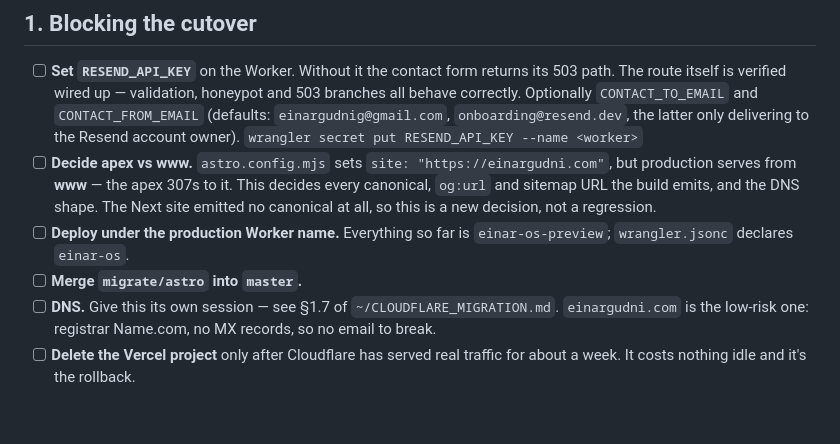
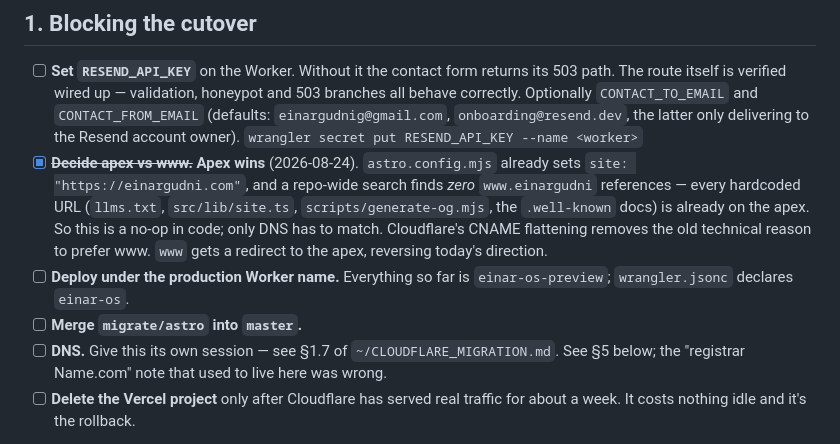
Before and after one commit to einargudnig/einar-os, a Markdown page: MIGRATION.md, the part around one of its changes. Drawn GitHub-style; blank space fills up the shorter version.

```diff
--- a/MIGRATION.md
+++ b/MIGRATION.md
@@ -20,16 +20,18 @@ live Vercel site.
       `CONTACT_FROM_EMAIL` (defaults: `einargudnig@gmail.com`, `onboarding@resend.dev`,
       the latter only delivering to the Resend account owner).
       `wrangler secret put RESEND_API_KEY --name <worker>`
-- [ ] **Decide apex vs www.** `astro.config.mjs` sets `site: "https://einargudni.com"`,
-      but production serves from **www** — the apex 307s to it. This decides every
-      canonical, `og:url` and sitemap URL the build emits, and the DNS shape. The Next
-      site emitted no canonical at all, so this is a new decision, not a regression.
+- [x] ~~**Decide apex vs www.**~~ **Apex wins** (2026-08-24). `astro.config.mjs` already
+      sets `site: "https://einargudni.com"`, and a repo-wide search finds *zero*
+      `www.einargudni` references — every hardcoded URL (`llms.txt`, `src/lib/site.ts`,
+      `scripts/generate-og.mjs`, the `.well-known` docs) is already on the apex. So this
+      is a no-op in code; only DNS has to match. Cloudflare's CNAME flattening removes the
+      old technical reason to prefer www. `www` gets a redirect to the apex, reversing
+      today's direction.
 - [ ] **Deploy under the production Worker name.** Everything so far is
       `einar-os-preview`; `wrangler.jsonc` declares `einar-os`.
 - [ ] **Merge `migrate/astro` into `master`.**
 - [ ] **DNS.** Give this its own session — see §1.7 of `~/CLOUDFLARE_MIGRATION.md`.
-      `einargudni.com` is the low-risk one: registrar Name.com, no MX records, so no
-      email to break.
+      See §5 below; the "registrar Name.com" note that used to live here was wrong.
 - [ ] **Delete the Vercel project** only after Cloudflare has served real traffic for
       about a week. It costs nothing idle and it's the rollback.
 
```
Also changed, not shown: other parts of MIGRATION.md (+64 -0 lines).
